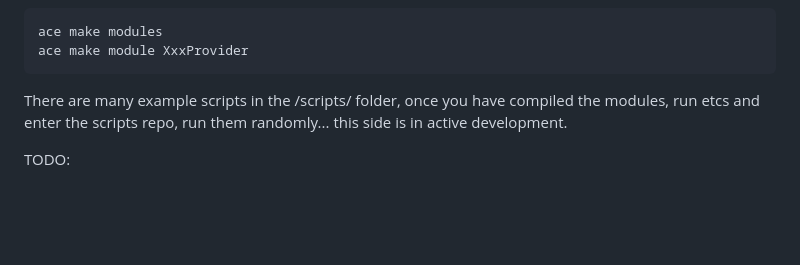
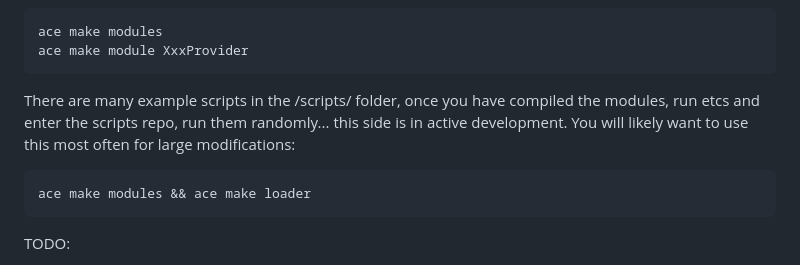
Before and after one commit to Entropy675/ETCS, a Markdown page: readme.md, the part around the change. GitHub-like rendering; blank space fills up the shorter version.

````diff
--- a/readme.md
+++ b/readme.md
@@ -32,7 +32,11 @@ ace make modules
 ace make module XxxProvider
 ```
 
-There are many example scripts in the /scripts/ folder, once you have compiled the modules, run etcs and enter the scripts repo, run them randomly... this side is in active development.
+There are many example scripts in the /scripts/ folder, once you have compiled the modules, run etcs and enter the scripts repo, run them randomly... this side is in active development. You will likely want to use this most often for large modifications:
+```
+ace make modules && ace make loader
+```
+
 
 TODO:
 
````
